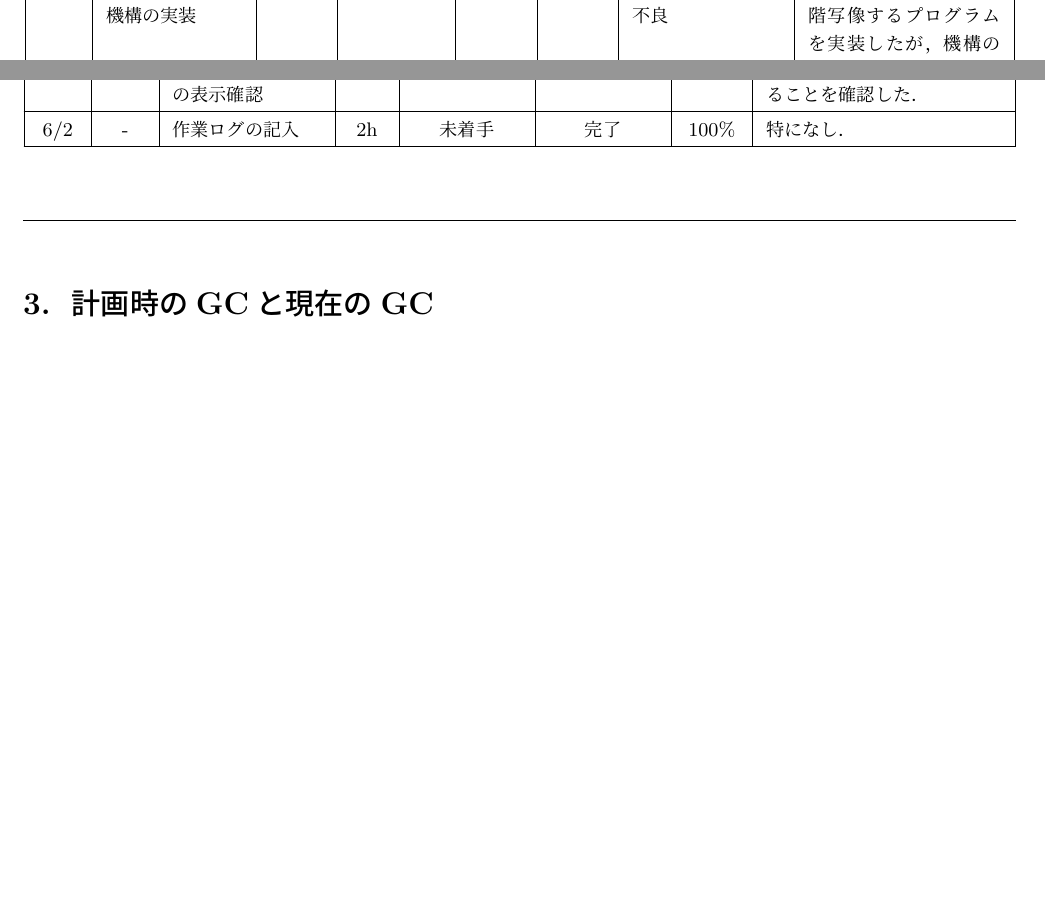
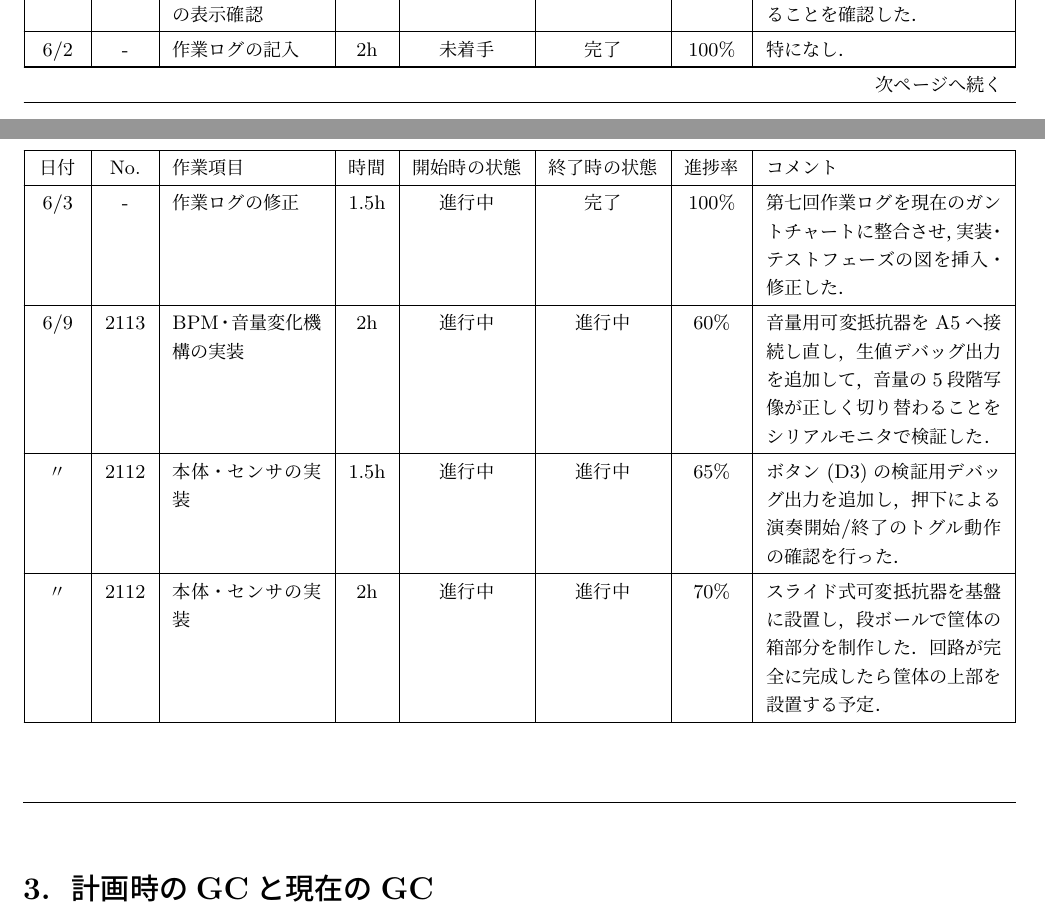
Before and after one commit to Sato907/3S_HCK1, a LaTeX document (HCK1_group/HCK1_group_mywork/worklog/worklog_7/25G1059_第七回事前課題作業ログ.tex): two parts of pages 1 and 2 of 5 before the commit and two parts of pages 2 and 3 of 6 after it, joined at a grey line, cut at the place of the change, the shorter picture padded with empty space. Compiled offline with upLaTeX and dvipdfmx.

Commit message:
第七回作業ログ: 6/3〜6/9の作業分を追記
- 報告日を6月9日に更新、進捗率を45%に更新
- 日ごとログに6/3(作業ログ整備)・6/9(音量5段階検証/ボタン検証/基盤設置・段ボール筐体)を追記
- 詳細トラッキングのNo.2112・No.2113を6/9時点の状況に更新
- 可変抵抗器の接続課題を「対応済」(基盤設置で解消)に更新
- AI利用状況に6/9の検証作業を追記、次回計画の期限を6/16に更新
- PDF再生成

Co-Authored-By: Claude Opus 4.8 <noreply@anthropic.com>

```diff
--- a/HCK1_group/HCK1_group_mywork/worklog/worklog_7/25G1059_第七回事前課題作業ログ.tex
+++ b/HCK1_group/HCK1_group_mywork/worklog/worklog_7/25G1059_第七回事前課題作業ログ.tex
@@ -267,6 +268,34 @@ LEDマトリクスの表示確認 &
     完了 &
     100\% &
     特になし． \\
+    \hline
+
+    6/3 & - & 作業ログの修正 & 1.5h &
+    進行中 &
+    完了 &
+    100\% &
+    第七回作業ログを現在のガントチャートに整合させ，実装・テストフェーズの図を挿入・修正した． \\
+    \hline
+
+    6/9 & 2113 & BPM・音量変化機構の実装 & 2h &
+    進行中 &
+    進行中 &
+    60\% &
+    音量用可変抵抗器をA5へ接続し直し，生値デバッグ出力を追加して，音量の5段階写像が正しく切り替わることをシリアルモニタで検証した． \\
+    \hline
+
+    〃 & 2112 & 本体・センサの実装 & 1.5h &
+    進行中 &
+    進行中 &
+    65\% &
+    ボタン(D3)の検証用デバッグ出力を追加し，押下による演奏開始/終了のトグル動作の確認を行った． \\
+    \hline
+
+    〃 & 2112 & 本体・センサの実装 & 2h &
+    進行中 &
+    進行中 &
+    70\% &
+    スライド式可変抵抗器を基盤に設置し，段ボールで筐体の箱部分を制作した．回路が完全に完成したら筐体の上部を設置する予定． \\
 
     \end{longtable}
 
```
Also changed, not shown: HCK1_group/HCK1_group_mywork/worklog/worklog_7/25G1059_第七回事前課題作業ログ.pdf, HCK1_group/HCK1_group_mywork/worklog/worklog_7/25G1059_第七回事前課題作業ログ.tex (45 more changed lines), 3 other files.
